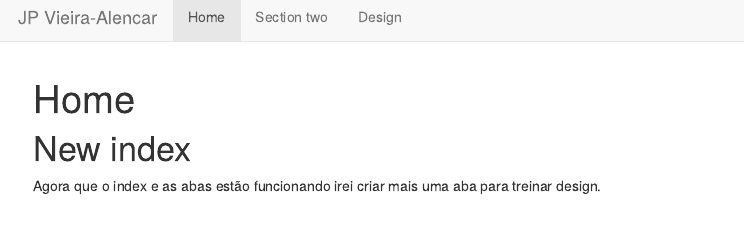
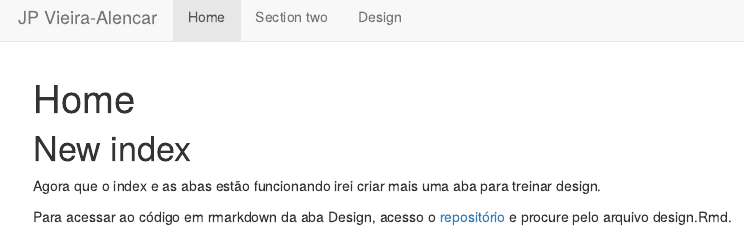
Before and after one commit to joao-svalencar/ODB, an R Markdown document (index.Rmd): the page in a window 1100 px wide, from its top. The pictures show the output file index.html that the author committed with the source, opened offline; library style sheets and scripts come from the installed R packages.

Commit message:
Index update

```diff
--- a/index.Rmd
+++ b/index.Rmd
@@ -5,3 +5,5 @@ output: html_document
 # New index
 
 Agora que o index e as abas estão funcionando irei criar mais uma aba para treinar design.
+
+Para acessar ao código em rmarkdown da aba Design, acesso o [repositório](https://github.com/joao-svalencar/ODB) e procure pelo arquivo design.Rmd.
```
Also changed, not shown: index.html.
